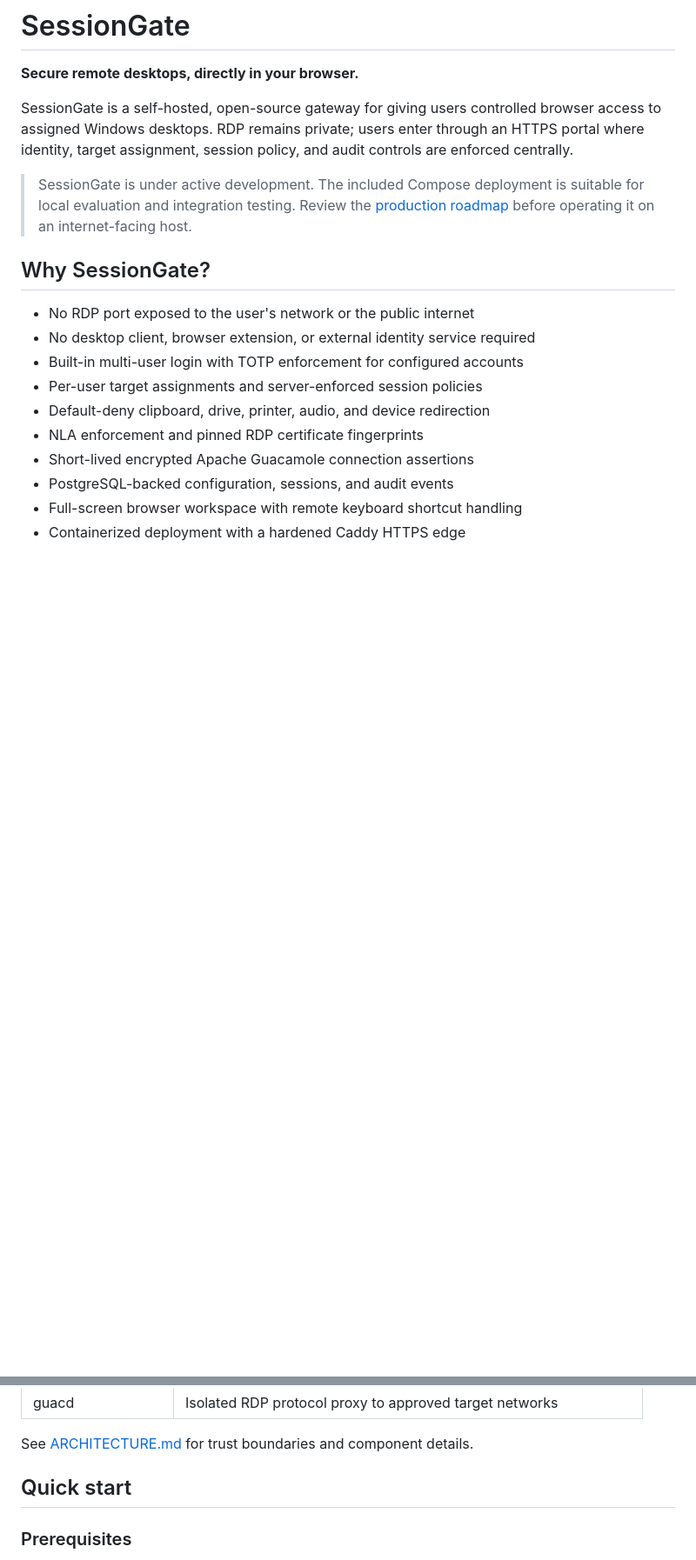
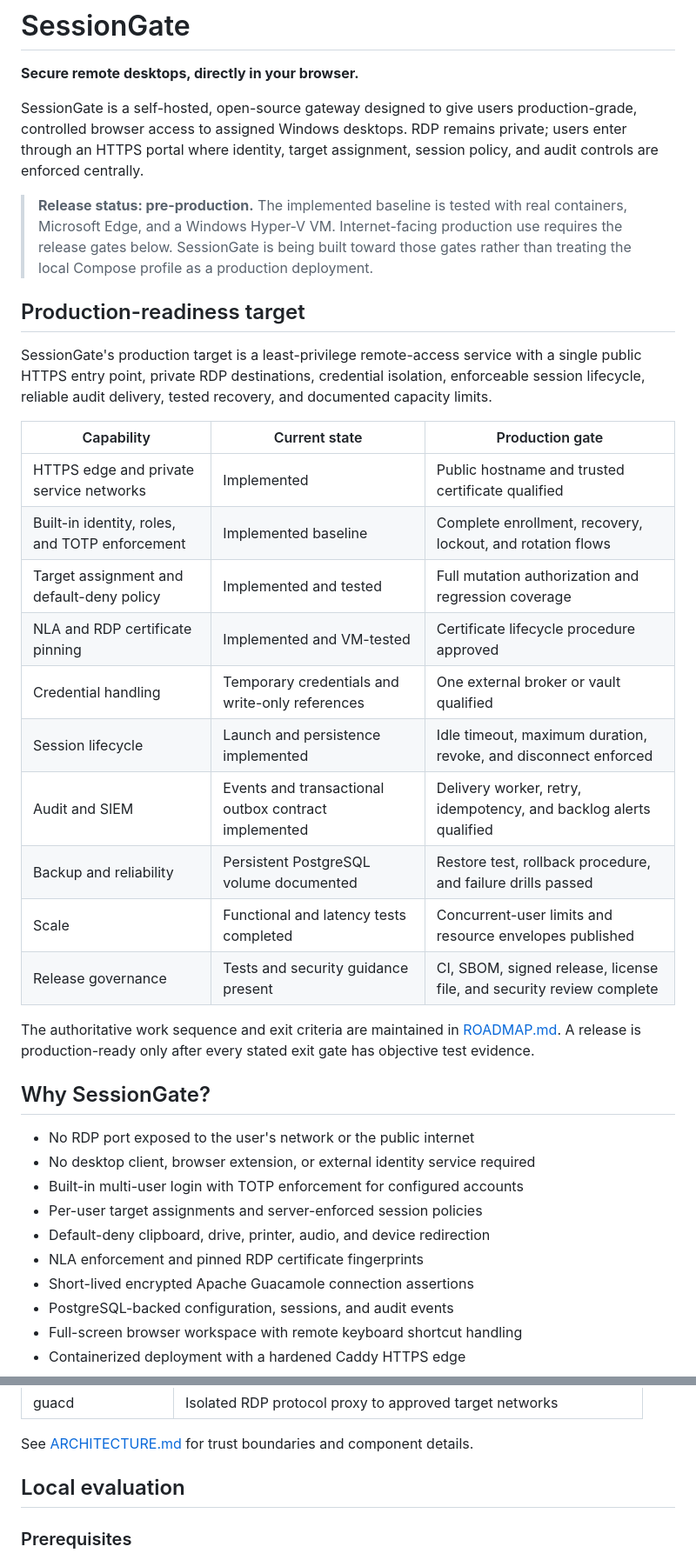
Before and after one commit to fankh/sessiongate, a Markdown page: README.md, 2 parts joined by grey strips. Shown at 87% size. GitHub-like rendering; blank space fills up the shorter version.

Commit message:
docs: define production readiness in README

```diff
--- a/README.md
+++ b/README.md
@@ -2,15 +2,40 @@
 
 **Secure remote desktops, directly in your browser.**
 
-SessionGate is a self-hosted, open-source gateway for giving users controlled
-browser access to assigned Windows desktops. RDP remains private; users enter
-through an HTTPS portal where identity, target assignment, session policy, and
-audit controls are enforced centrally.
+SessionGate is a self-hosted, open-source gateway designed to give users
+production-grade, controlled browser access to assigned Windows desktops. RDP
+remains private; users enter through an HTTPS portal where identity, target
+assignment, session policy, and audit controls are enforced centrally.
 
-> SessionGate is under active development. The included Compose deployment is
-> suitable for local evaluation and integration testing. Review the
-> [production roadmap](ROADMAP.md) before operating it
-> on an internet-facing host.
+> **Release status: pre-production.** The implemented baseline is tested with
+> real containers, Microsoft Edge, and a Windows Hyper-V VM. Internet-facing
+> production use requires the release gates below. SessionGate is being built
+> toward those gates rather than treating the local Compose profile as a
+> production deployment.
+
+## Production-readiness target
+
+SessionGate's production target is a least-privilege remote-access service with
+a single public HTTPS entry point, private RDP destinations, credential
+isolation, enforceable session lifecycle, reliable audit delivery, tested
+recovery, and documented capacity limits.
+
+| Capability | Current state | Production gate |
+|---|---|---|
+| HTTPS edge and private service networks | Implemented | Public hostname and trusted certificate qualified |
+| Built-in identity, roles, and TOTP enforcement | Implemented baseline | Complete enrollment, recovery, lockout, and rotation flows |
+| Target assignment and default-deny policy | Implemented and tested | Full mutation authorization and regression coverage |
+| NLA and RDP certificate pinning | Implemented and VM-tested | Certificate lifecycle procedure approved |
+| Credential handling | Temporary credentials and write-only references | One external broker or vault qualified |
+| Session lifecycle | Launch and persistence implemented | Idle timeout, maximum duration, revoke, and disconnect enforced |
+| Audit and SIEM | Events and transactional outbox contract implemented | Delivery worker, retry, idempotency, and backlog alerts qualified |
+| Backup and reliability | Persistent PostgreSQL volume documented | Restore test, rollback procedure, and failure drills passed |
+| Scale | Functional and latency tests completed | Concurrent-user limits and resource envelopes published |
+| Release governance | Tests and security guidance present | CI, SBOM, signed release, license file, and security review complete |
+
+The authoritative work sequence and exit criteria are maintained in
+[ROADMAP.md](ROADMAP.md). A release is production-ready only after every stated
+exit gate has objective test evidence.
 
 ## Why SessionGate?
 
@@ -49,7 +74,7 @@ Apache Guacamole ──► guacd ──► approved Windows RDP target
 See [ARCHITECTURE.md](ARCHITECTURE.md) for trust boundaries and component
 details.
 
-## Quick start
+## Local evaluation
 
 ### Prerequisites
 
```
Also changed, not shown: other parts of README.md (+23 -1 lines).
